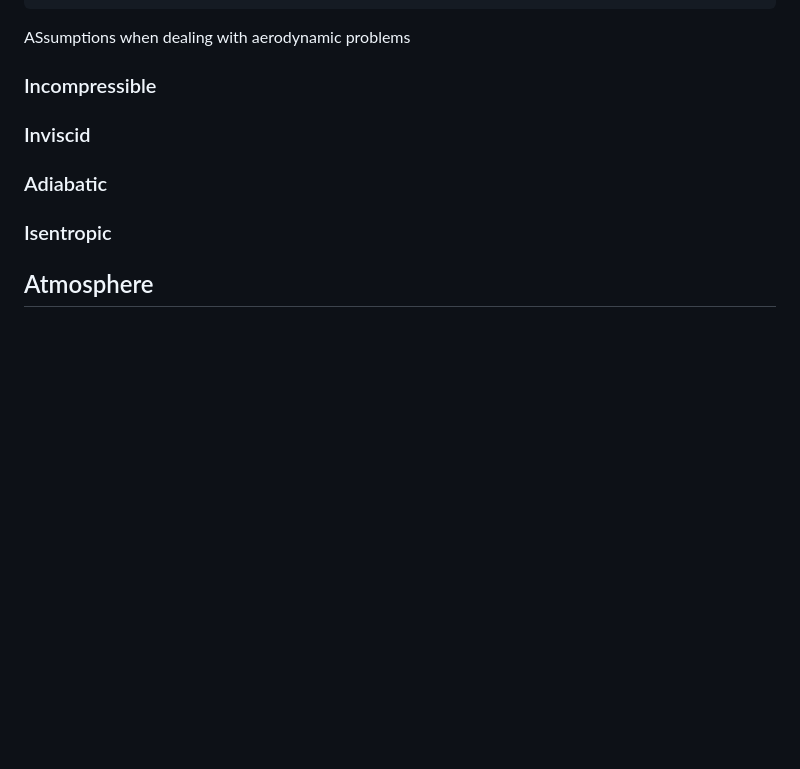
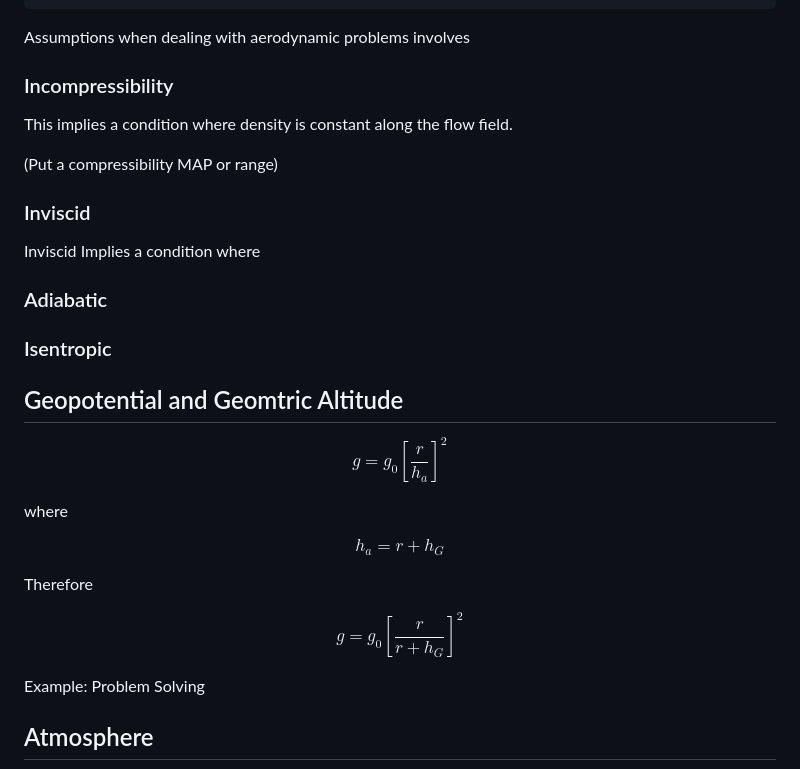
Before and after one commit to ReinHardt0731/reinhardt.fulcrum, a Markdown page: markdowns/aerodynamics.md, the part around one of its changes. GitHub-like rendering; blank space fills up the shorter version.

````diff
--- a/markdowns/aerodynamics.md
+++ b/markdowns/aerodynamics.md
@@ -36,12 +36,30 @@ The particle card shows how temperature, relative volume, and pressure relate in
 }
 ```
 
-ASsumptions when dealing with aerodynamic problems
-### Incompressible
+Assumptions when dealing with aerodynamic problems involves
+### Incompressibility
+This implies a condition where density is constant along the flow field.
+
+(Put a compressibility MAP or range)
+
 ### Inviscid
+Inviscid Implies a condition where
 ### Adiabatic
 ### Isentropic
 
+## Geopotential and Geomtric Altitude
+
+$$g = g_0\left[\frac{r}{h_a}\right]^2$$
+
+where
+
+$$h_a = r + h_G$$
+
+Therefore
+
+$$g = g_0\left[\frac{r}{ r + h_G}\right]^2$$
+
+Example: Problem Solving
 
 
 
````
Also changed, not shown: other parts of markdowns/aerodynamics.md (+47 -114 lines).
